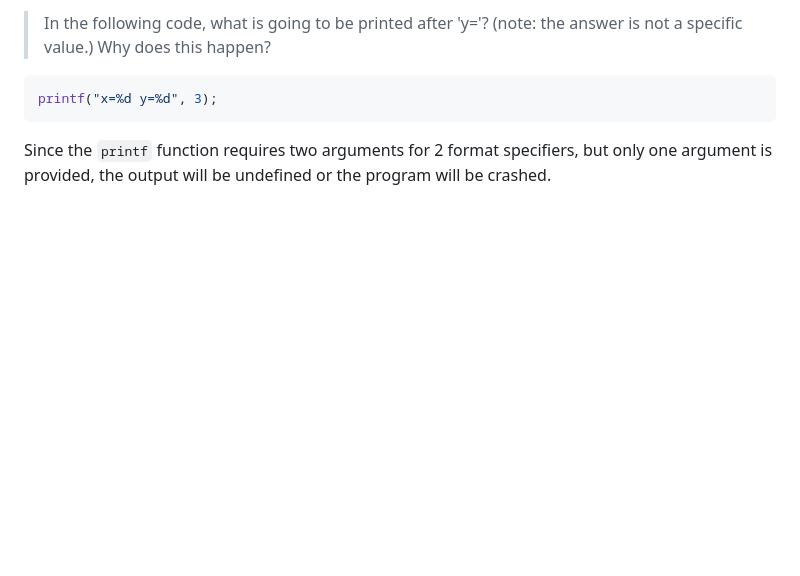
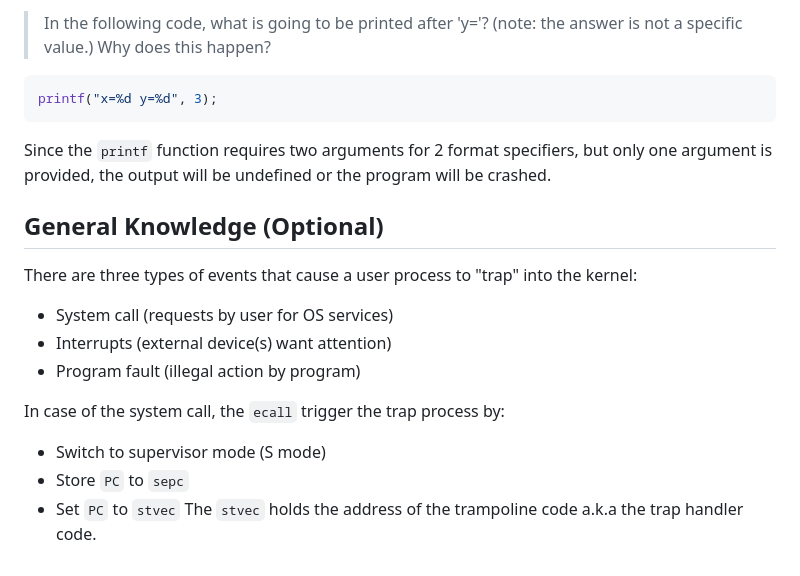
Before and after one commit to minhdang241/minhdang241.github.io, a Markdown page: posts/2025-01-14_XV6.md, the part around the change. Rendered like a GitHub page; blank space fills up the shorter version.

Commit message:
feat: update post

```diff
--- a/posts/2025-01-14_XV6.md
+++ b/posts/2025-01-14_XV6.md
@@ -90,3 +90,17 @@ printf("x=%d y=%d", 3);
 
 Since the `printf` function requires two arguments for 2 format specifiers, but only one argument is provided, the output
 will be undefined or the program will be crashed.
+
+## General Knowledge (Optional)
+There are three types of events that cause a user process to "trap" into the kernel:
+
+- System call (requests by user for OS services)
+- Interrupts (external device(s) want attention)
+- Program fault (illegal action by program)
+
+In case of the system call, the `ecall` trigger the trap process by:
+
+- Switch to supervisor mode (S mode)
+- Store `PC` to `sepc`
+- Set `PC` to `stvec`
+The `stvec` holds the address of the trampoline code a.k.a the trap handler code.
```
